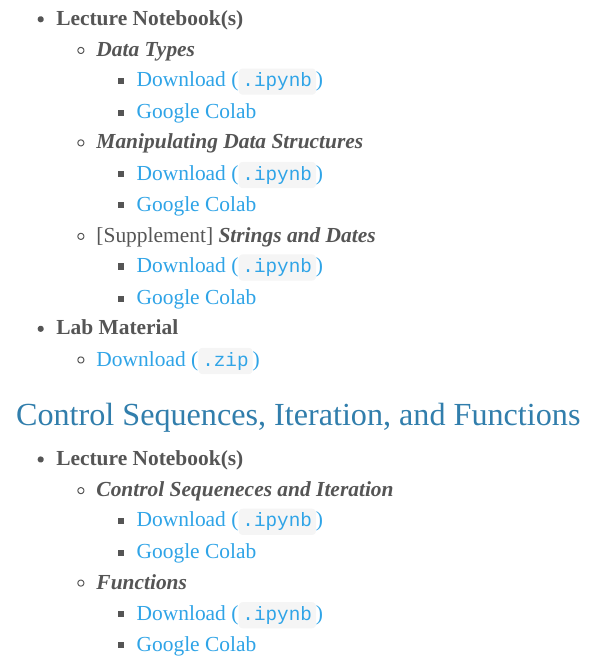
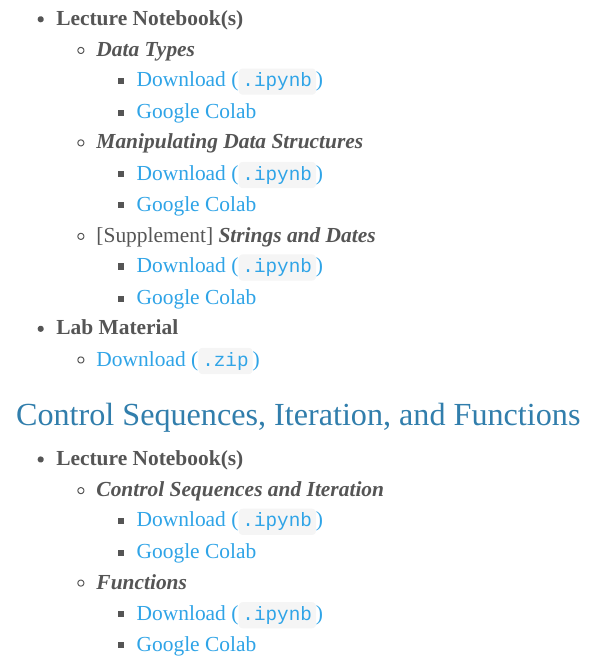
Before and after one commit to edunford/ppol564-old, an R Markdown document (index.Rmd): the page in a window 1100 px wide, from 2440 px down. The pictures show the output file index.html that the author committed with the source, opened offline; menus at the side of the page are left out.

Commit message:
add new slide material

```diff
--- a/index.Rmd
+++ b/index.Rmd
@@ -185,12 +185,13 @@ tribble(
 ### Control Sequences, Iteration, and Functions
 
 - **Lecture Notebook(s)**
-  - **_Control Sequeneces and Iteration_**
+  - **_Control Sequences and Iteration_**
     - <a href="lectures/lecture_05/Lecture_05_Notebook01_control-sequences-and-iteration.ipynb" download> Download (`.ipynb`)</a>
     - [Google Colab](https://drive.google.com/open?id=1hsAHijV-G8t8FSGEzfR8xa508rj4vkZU)
   - **_Functions_**
     - <a href="lectures/lecture_05/lectures/lecture_05/Lecture_05_Notebook02_functions.ipynb" download> Download (`.ipynb`)</a>
     - [Google Colab](https://drive.google.com/open?id=1u3m_GSMlR8qc9ILu4uW0tEDn0hb_mtIN)
+
 
 <!-- ### Comprehensions and Generators -->
 <!-- ### Numpy -->
```
Also changed, not shown: index.html, 2 other files.
